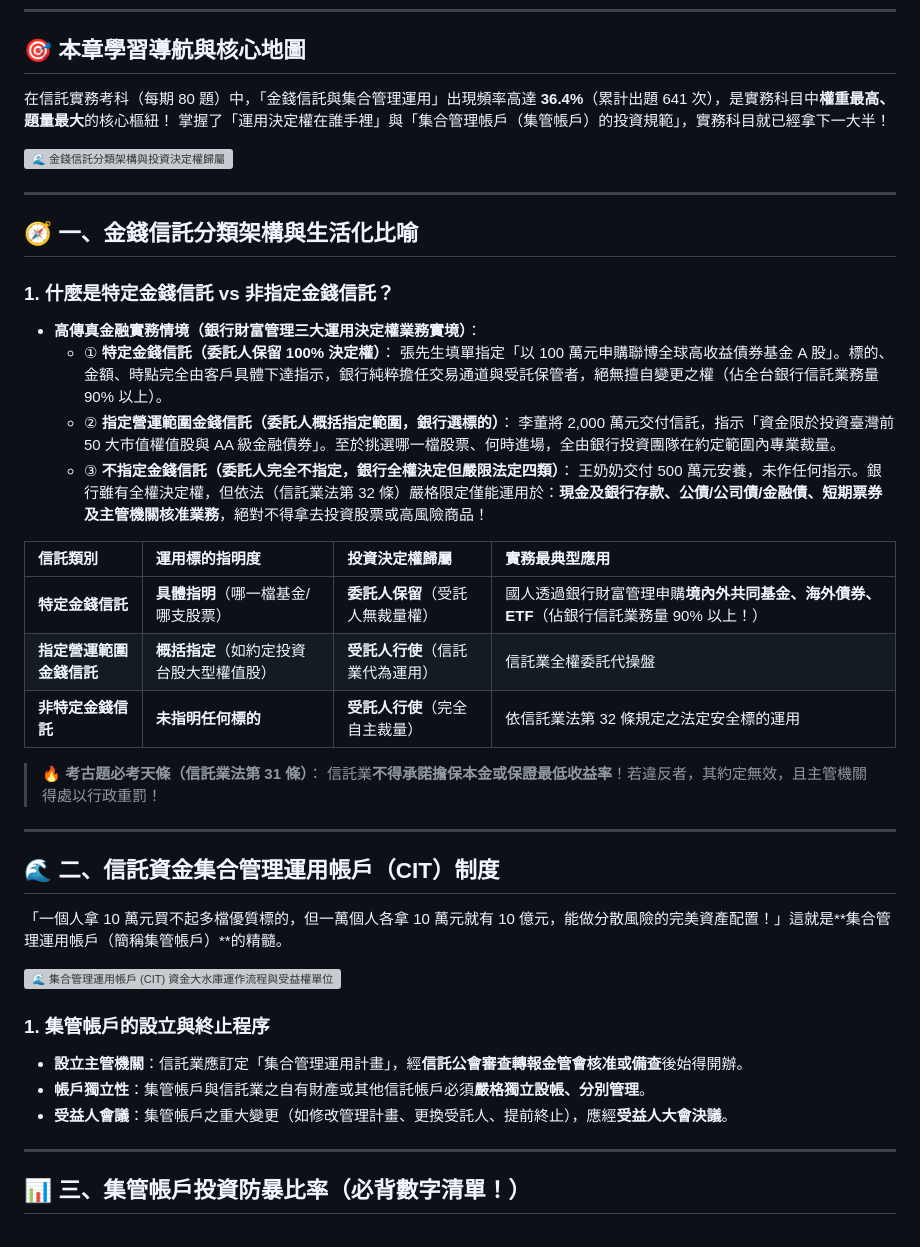
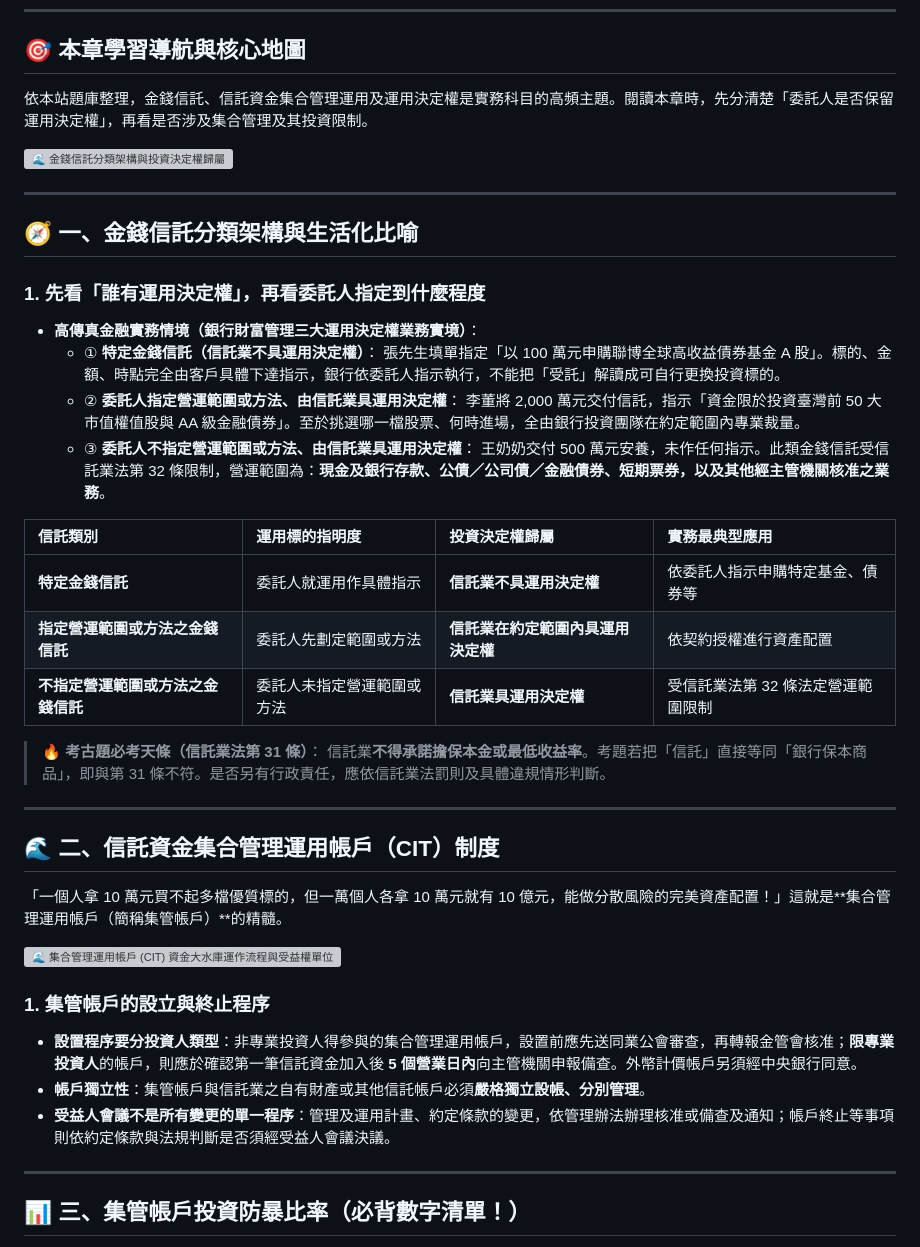
Before and after one commit to ehackerevan/trust-exam-study, a Markdown page: 信託業務人員重點教材/04_金錢信託與集合管理_實務篇.md, the part around one of its changes. GitHub-like rendering; grey boxes are pictures that could not be loaded.

```diff
--- a/信託業務人員重點教材/04_金錢信託與集合管理_實務篇.md
+++ b/信託業務人員重點教材/04_金錢信託與集合管理_實務篇.md
@@ -4,8 +4,7 @@
 
 ## 🎯 本章學習導航與核心地圖
 
-在信託實務考科（每期 80 題）中，「金錢信託與集合管理運用」出現頻率高達 **36.4%**（累計出題 641 次），是實務科目中**權重最高、題量最大**的核心樞紐！
-掌握了「運用決定權在誰手裡」與「集合管理帳戶（集管帳戶）的投資規範」，實務科目就已經拿下一大半！
+依本站題庫整理，金錢信託、信託資金集合管理運用及運用決定權是實務科目的高頻主題。閱讀本章時，先分清楚「委託人是否保留運用決定權」，再看是否涉及集合管理及其投資限制。
 
 ![🌊 金錢信託分類架構與投資決定權歸屬](images/chart_04_01.svg)
 
@@ -13,23 +12,23 @@
 
 ## 🧭 一、金錢信託分類架構與生活化比喻
 
-### 1. 什麼是特定金錢信託 vs 非指定金錢信託？
+### 1. 先看「誰有運用決定權」，再看委託人指定到什麼程度
 *   **高傳真金融實務情境（銀行財富管理三大運用決定權業務實境）**：
-    *   ① **特定金錢信託（委託人保留 100% 決定權）**：
-        張先生填單指定「以 100 萬元申購聯博全球高收益債券基金 A 股」。標的、金額、時點完全由客戶具體下達指示，銀行純粹擔任交易通道與受託保管者，絕無擅自變更之權（佔全台銀行信託業務量 90% 以上）。
-    *   ② **指定營運範圍金錢信託（委託人概括指定範圍，銀行選標的）**：
+    *   ① **特定金錢信託（信託業不具運用決定權）**：
+        張先生填單指定「以 100 萬元申購聯博全球高收益債券基金 A 股」。標的、金額、時點完全由客戶具體下達指示，銀行依委託人指示執行，不能把「受託」解讀成可自行更換投資標的。
+    *   ② **委託人指定營運範圍或方法、由信託業具運用決定權**：
         李董將 2,000 萬元交付信託，指示「資金限於投資臺灣前 50 大市值權值股與 AA 級金融債券」。至於挑選哪一檔股票、何時進場，全由銀行投資團隊在約定範圍內專業裁量。
-    *   ③ **不指定金錢信託（委託人完全不指定，銀行全權決定但嚴限法定四類）**：
-        王奶奶交付 500 萬元安養，未作任何指示。銀行雖有全權決定權，但依法（信託業法第 32 條）嚴格限定僅能運用於：**現金及銀行存款、公債/公司債/金融債、短期票券及主管機關核准業務**，絕對不得拿去投資股票或高風險商品！
+    *   ③ **委託人不指定營運範圍或方法、由信託業具運用決定權**：
+        王奶奶交付 500 萬元安養，未作任何指示。此類金錢信託受信託業法第 32 條限制，營運範圍為：**現金及銀行存款、公債／公司債／金融債券、短期票券，以及其他經主管機關核准之業務**。
 
 | 信託類別 | 運用標的指明度 | 投資決定權歸屬 | 實務最典型應用 |
 | :--- | :--- | :--- | :--- |
-| **特定金錢信託** | **具體指明**（哪一檔基金/哪支股票） | **委託人保留**（受託人無裁量權） | 國人透過銀行財富管理申購**境內外共同基金、海外債券、ETF**（佔銀行信託業務量 90% 以上！） |
-| **指定營運範圍金錢信託** | **概括指定**（如約定投資台股大型權值股） | **受託人行使**（信託業代為運用） | 信託業全權委託代操盤 |
-| **非特定金錢信託** | **未指明任何標的** | **受託人行使**（完全自主裁量） | 依信託業法第 32 條規定之法定安全標的運用 |
+| **特定金錢信託** | 委託人就運用作具體指示 | **信託業不具運用決定權** | 依委託人指示申購特定基金、債券等 |
+| **指定營運範圍或方法之金錢信託** | 委託人先劃定範圍或方法 | **信託業在約定範圍內具運用決定權** | 依契約授權進行資產配置 |
+| **不指定營運範圍或方法之金錢信託** | 委託人未指定營運範圍或方法 | **信託業具運用決定權** | 受信託業法第 32 條法定營運範圍限制 |
 
 > **🔥 考古題必考天條（信託業法第 31 條）**：
-> 信託業**不得承諾擔保本金或保證最低收益率**！若違反者，其約定無效，且主管機關得處以行政重罰！
+> 信託業**不得承諾擔保本金或最低收益率**。考題若把「信託」直接等同「銀行保本商品」，即與第 31 條不符。是否另有行政責任，應依信託業法罰則及具體違規情形判斷。
 
 ---
 
@@ -40,9 +39,9 @@
 ![🌊 集合管理運用帳戶 (CIT) 資金大水庫運作流程與受益權單位](images/chart_04_02.svg)
 
 ### 1. 集管帳戶的設立與終止程序
-*   **設立主管機關**：信託業應訂定「集合管理運用計畫」，經**信託公會審查轉報金管會核准或備查**後始得開辦。
+*   **設置程序要分投資人類型**：非專業投資人得參與的集合管理運用帳戶，設置前應先送同業公會審查，再轉報金管會核准；**限專業投資人**的帳戶，則應於確認第一筆信託資金加入後 **5 個營業日內**向主管機關申報備查。外幣計價帳戶另須經中央銀行同意。
 *   **帳戶獨立性**：集管帳戶與信託業之自有財產或其他信託帳戶必須**嚴格獨立設帳、分別管理**。
-*   **受益人會議**：集管帳戶之重大變更（如修改管理計畫、更換受託人、提前終止），應經**受益人大會決議**。
+*   **受益人會議不是所有變更的單一程序**：管理及運用計畫、約定條款的變更，依管理辦法辦理核准或備查及通知；帳戶終止等事項則依約定條款與法規判斷是否須經受益人會議決議。
 
 ---
 
```
Also changed, not shown: other parts of 信託業務人員重點教材/04_金錢信託與集合管理_實務篇.md (+9 -10 lines).
